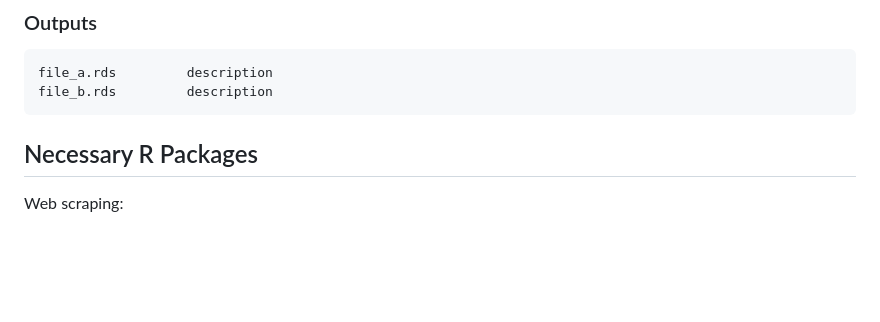
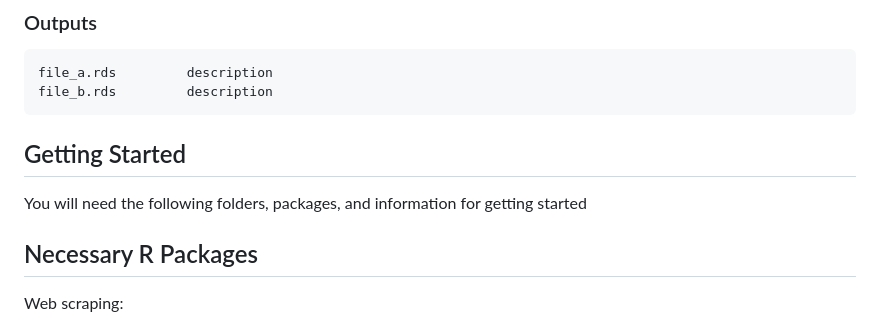
Before and after one commit to datalab-dev/ucd_library_libguide_chatbot, a Markdown page: README.md, the part around the change. Drawn GitHub-style; blank space fills up the shorter version.

````diff
--- a/README.md
+++ b/README.md
@@ -65,6 +65,10 @@ file_a.rds         description
 file_b.rds         description
 ```
 
+## Getting Started
+
+You will need the following folders, packages, and information for getting started
+
 
 ## Necessary R Packages
 
````
